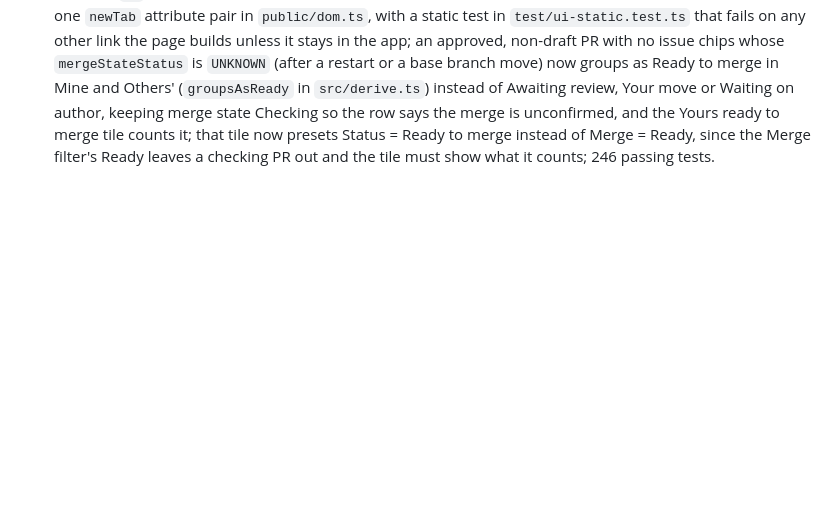
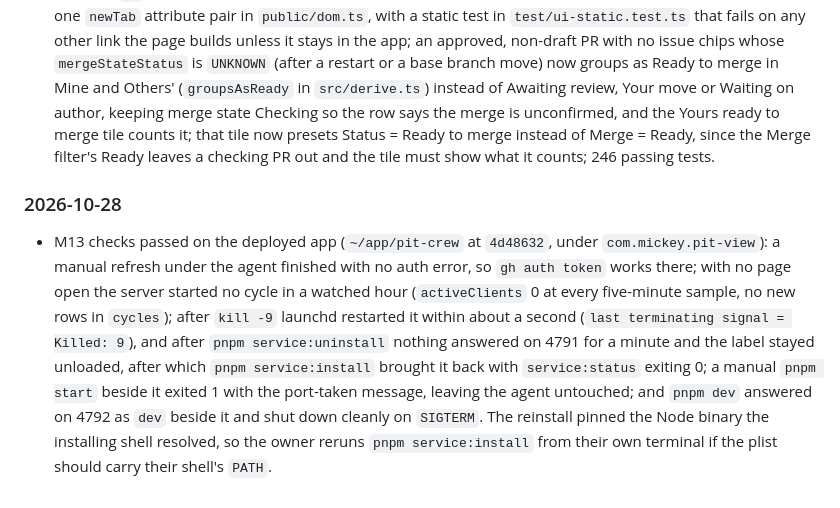
Before and after one commit to MickeyMullin/pit-crew, a Markdown page: pit-view/DESIGN.md, the part around one of its changes. Rendered like a GitHub page; blank space fills up the shorter version.

Commit message:
pit-view: record the M13 deployment checks

```diff
--- a/pit-view/DESIGN.md
+++ b/pit-view/DESIGN.md
@@ -920,3 +920,7 @@ Each milestone is sized for one focused session or subagent. Check items off as
 - One-PR refresh: `POST /api/prs/<number>/refresh` fetches a single PR with a `SinglePullRequest` query sharing the open query's PR fields, writes it to the cache stamped with the repo's latest cycle (`writePr`; a row written before any cycle reads current), rescans its self-review report, and patches its row and any row whose stack moved, or removes it when it was found closed or merged (Closed shows it from the next cycle's search); it starts no cycle, works while paused, joins a refresh of the same PR in flight, and keeps a failure on the row as `refresh` with gh's error kind, never in `cycles`; both open tables end with a 52px Refresh column whose per-row button is faded in on row hover or focus, spins while running and turns amber after a failure; Closed rows have none; checked in a browser on the fixtures (running, failed with a rate limit, focus kept on the button, no offline banner, no console errors); 232 passing tests.
 - Inactivity stop: a visible page with no user activity (pointer, keys, wheel or scroll, touch, focus, becoming visible) for the new `idleMinutes` setting (default 90, 0 for never, otherwise 5 to 1440, validated in `src/config.ts` and on the Settings page under Behavior) reports itself idle beside `visible` and `paused`, and `src/clients.ts` counts it as not active, so the server clears the interval timer and makes no GitHub calls for it; the first activity clears idle and the `active` rule refreshes when the data is older than 30 seconds. The countdown lives in `public/idle.ts` with injected time, posts only state changes, and is never persisted; the header reads "idle · updated <age> ago" (pause wins), the live region announces entering and leaving idle, and the banner, row markers, row and header Refresh, and phase 4's scheduler are unaffected. `idle` is optional in `POST /api/clients/<id>` and the stream query, meaning false.
 - Links and Ready to merge: every link to GitHub or a ticket system (the PR number in all three tables, the banner's `#n` and Open review, the CI failing chip, ticket and linked-issue chips) opens in a new tab through one `newTab` attribute pair in `public/dom.ts`, with a static test in `test/ui-static.test.ts` that fails on any other link the page builds unless it stays in the app; an approved, non-draft PR with no issue chips whose `mergeStateStatus` is `UNKNOWN` (after a restart or a base branch move) now groups as Ready to merge in Mine and Others' (`groupsAsReady` in `src/derive.ts`) instead of Awaiting review, Your move or Waiting on author, keeping merge state Checking so the row says the merge is unconfirmed, and the Yours ready to merge tile counts it; that tile now presets Status = Ready to merge instead of Merge = Ready, since the Merge filter's Ready leaves a checking PR out and the tile must show what it counts; 246 passing tests.
+
+### 2026-10-28
+
+- M13 checks passed on the deployed app (`~/app/pit-crew` at `4d48632`, under `com.mickey.pit-view`): a manual refresh under the agent finished with no auth error, so `gh auth token` works there; with no page open the server started no cycle in a watched hour (`activeClients` 0 at every five-minute sample, no new rows in `cycles`); after `kill -9` launchd restarted it within about a second (`last terminating signal = Killed: 9`), and after `pnpm service:uninstall` nothing answered on 4791 for a minute and the label stayed unloaded, after which `pnpm service:install` brought it back with `service:status` exiting 0; a manual `pnpm start` beside it exited 1 with the port-taken message, leaving the agent untouched; and `pnpm dev` answered on 4792 as `dev` beside it and shut down cleanly on `SIGTERM`. The reinstall pinned the Node binary the installing shell resolved, so the owner reruns `pnpm service:install` from their own terminal if the plist should carry their shell's `PATH`.
```
Also changed, not shown: other parts of pit-view/DESIGN.md (+1 -1 lines).
